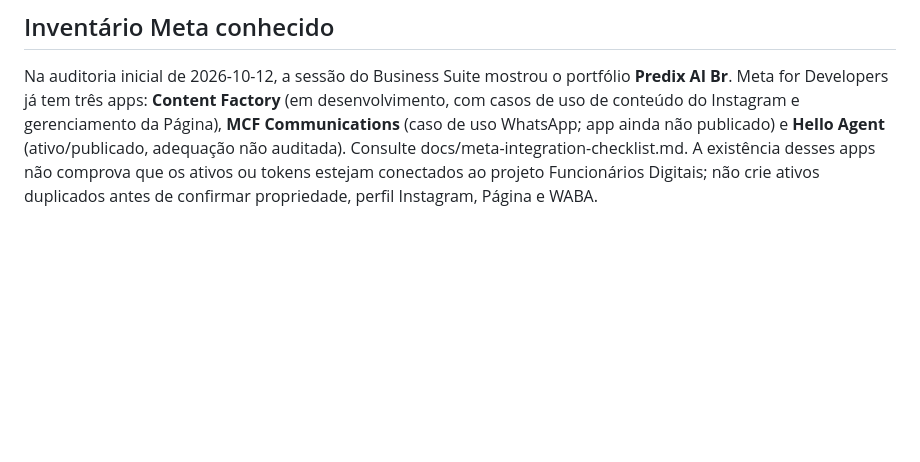
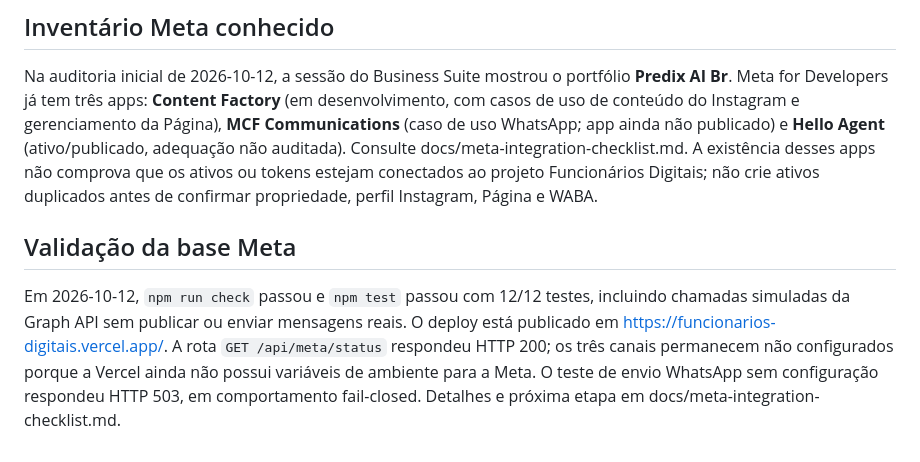
Before and after one commit to leon337/funcionarios-digitais, a Markdown page: README.md, the part around the change. Drawn GitHub-style; blank space fills up the shorter version.

Commit message:
Record Meta asset audit and production validation

```diff
--- a/README.md
+++ b/README.md
@@ -77,3 +77,7 @@ Consulte docs/deployment.md para verificações de produção e docs/meta-integr
 ## Inventário Meta conhecido
 
 Na auditoria inicial de 2026-10-12, a sessão do Business Suite mostrou o portfólio **Predix AI Br**. Meta for Developers já tem três apps: **Content Factory** (em desenvolvimento, com casos de uso de conteúdo do Instagram e gerenciamento da Página), **MCF Communications** (caso de uso WhatsApp; app ainda não publicado) e **Hello Agent** (ativo/publicado, adequação não auditada). Consulte docs/meta-integration-checklist.md. A existência desses apps não comprova que os ativos ou tokens estejam conectados ao projeto Funcionários Digitais; não crie ativos duplicados antes de confirmar propriedade, perfil Instagram, Página e WABA.
+
+## Validação da base Meta
+
+Em 2026-10-12, `npm run check` passou e `npm test` passou com 12/12 testes, incluindo chamadas simuladas da Graph API sem publicar ou enviar mensagens reais. O deploy está publicado em https://funcionarios-digitais.vercel.app/. A rota `GET /api/meta/status` respondeu HTTP 200; os três canais permanecem não configurados porque a Vercel ainda não possui variáveis de ambiente para a Meta. O teste de envio WhatsApp sem configuração respondeu HTTP 503, em comportamento fail-closed. Detalhes e próxima etapa em docs/meta-integration-checklist.md.
```
Also changed, not shown: docs/meta-integration-checklist.md (+11 -0 lines).
